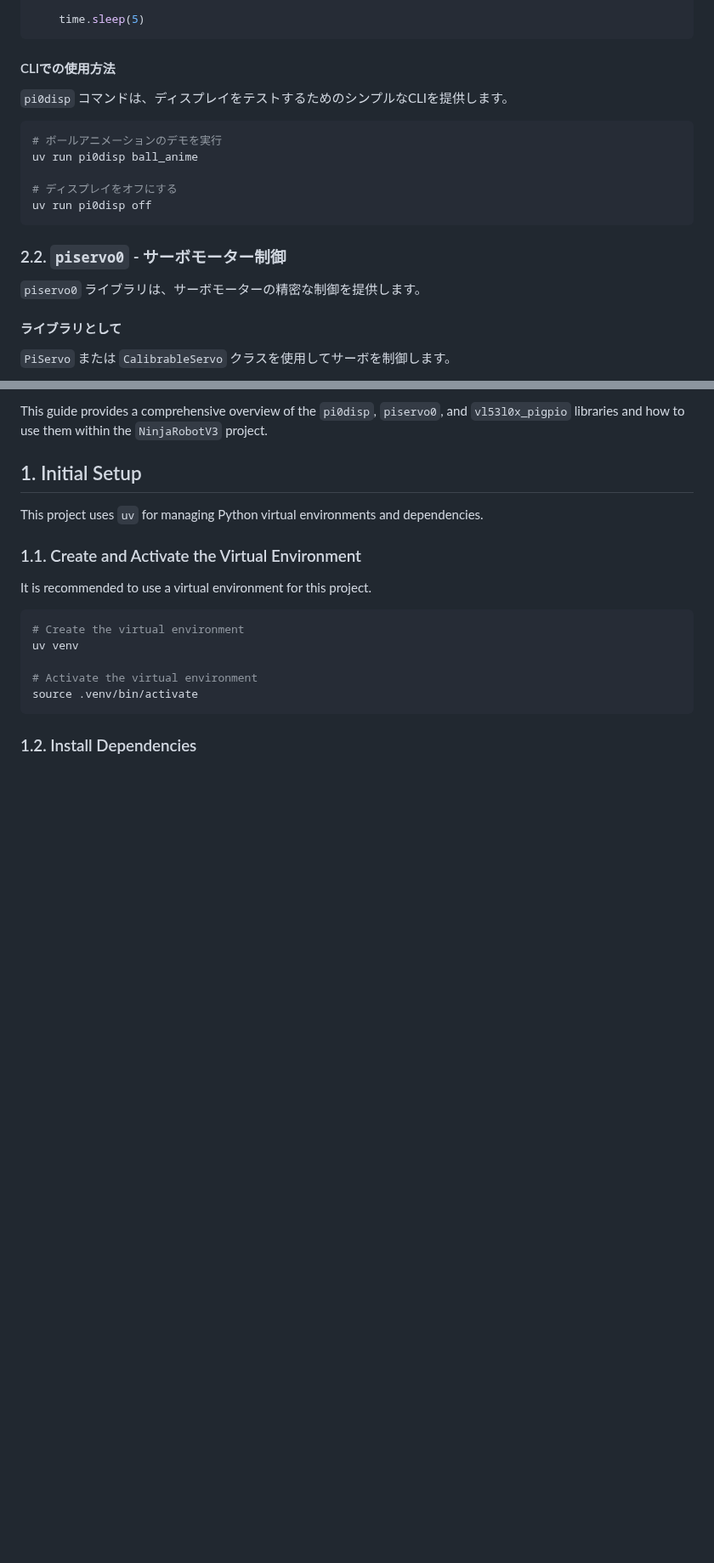
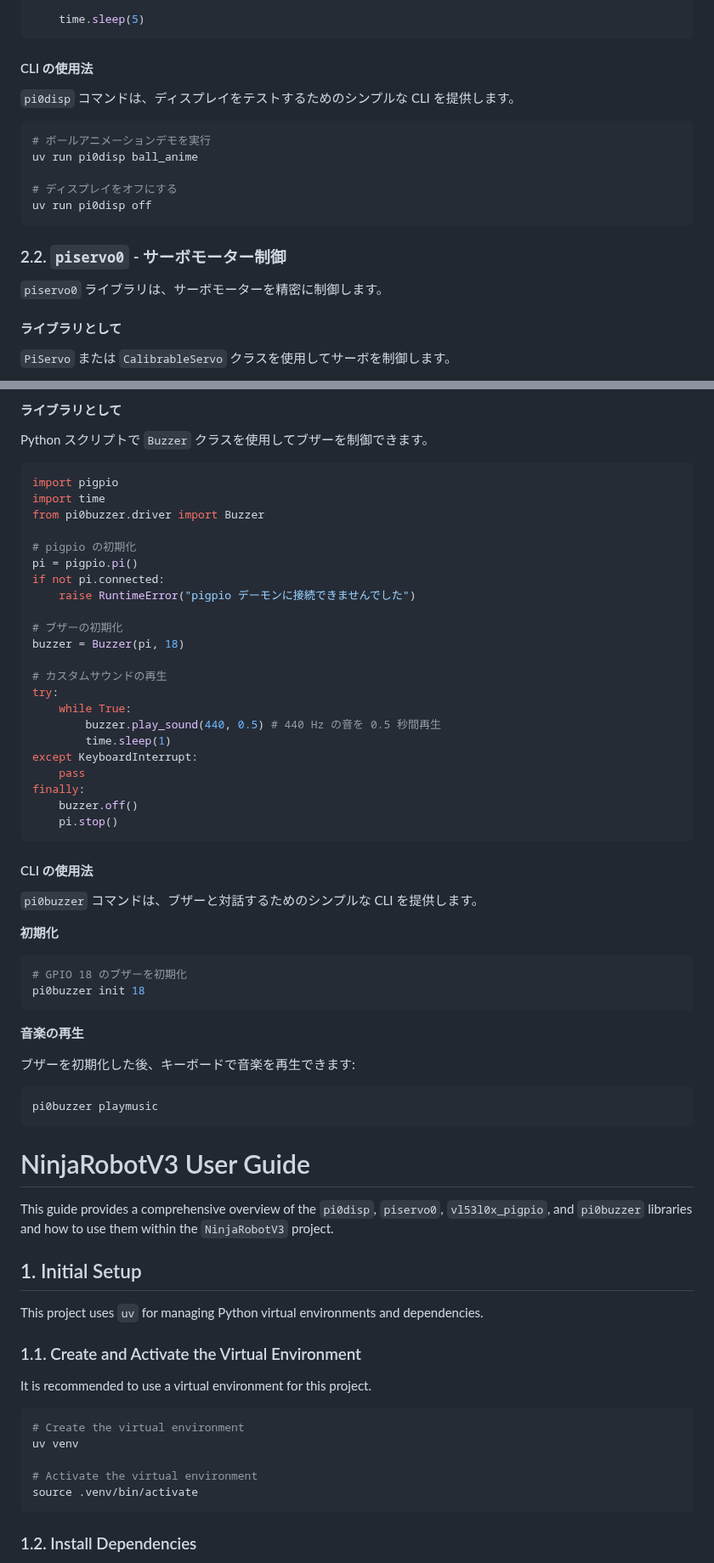
Before and after one commit to Nilcreator/FablabKannaiRobotClub, a Markdown page: NinjaRobotV3/readme.md, 2 parts joined by grey strips. Shown at 85% size. GitHub-like rendering; blank space fills up the shorter version.

````diff
--- a/NinjaRobotV3/readme.md
+++ b/NinjaRobotV3/readme.md
@@ -69,12 +71,12 @@ with ST7789V() as lcd:
     time.sleep(5)
 ```
 
-#### CLIでの使用方法
+#### CLI の使用法
 
-`pi0disp` コマンドは、ディスプレイをテストするためのシンプルなCLIを提供します。
+`pi0disp` コマンドは、ディスプレイをテストするためのシンプルな CLI を提供します。
 
 ```bash
-# ボールアニメーションのデモを実行
+# ボールアニメーションデモを実行
 uv run pi0disp ball_anime
 
 # ディスプレイをオフにする
@@ -83,7 +85,7 @@ uv run pi0disp off
 
 ### 2.2. `piservo0` - サーボモーター制御
 
-`piservo0` ライブラリは、サーボモーターの精密な制御を提供します。
+`piservo0` ライブラリは、サーボモーターを精密に制御します。
 
 #### ライブラリとして
 
@@ -217,5 +219,55 @@ uv run vl53l0x_pigpio calibrate --distance 150
 
-This guide provides a comprehensive overview of the `pi0disp`, `piservo0`, and `vl53l0x_pigpio` libraries and how to use them within the `NinjaRobotV3` project.
+#### ライブラリとして
+
+Python スクリプトで `Buzzer` クラスを使用してブザーを制御できます。
+
+```python
+import pigpio
+import time
+from pi0buzzer.driver import Buzzer
+
+# pigpio の初期化
+pi = pigpio.pi()
+if not pi.connected:
+    raise RuntimeError("pigpio デーモンに接続できませんでした")
+
+# ブザーの初期化
+buzzer = Buzzer(pi, 18)
+
+# カスタムサウンドの再生
+try:
+    while True:
+        buzzer.play_sound(440, 0.5) # 440 Hz の音を 0.5 秒間再生
+        time.sleep(1)
+except KeyboardInterrupt:
+    pass
+finally:
+    buzzer.off()
+    pi.stop()
+```
+
+#### CLI の使用法
+
+`pi0buzzer` コマンドは、ブザーと対話するためのシンプルな CLI を提供します。
+
+**初期化**
+
+```bash
+# GPIO 18 のブザーを初期化
+pi0buzzer init 18
+```
+
+**音楽の再生**
+
+ブザーを初期化した後、キーボードで音楽を再生できます:
+
+```bash
+pi0buzzer playmusic
+```
+
+# NinjaRobotV3 User Guide
+
+This guide provides a comprehensive overview of the `pi0disp`, `piservo0`, `vl53l0x_pigpio`, and `pi0buzzer` libraries and how to use them within the `NinjaRobotV3` project.
 
 ## 1. Initial Setup
 
````
Also changed, not shown: other parts of NinjaRobotV3/readme.md (+84 -27 lines).
